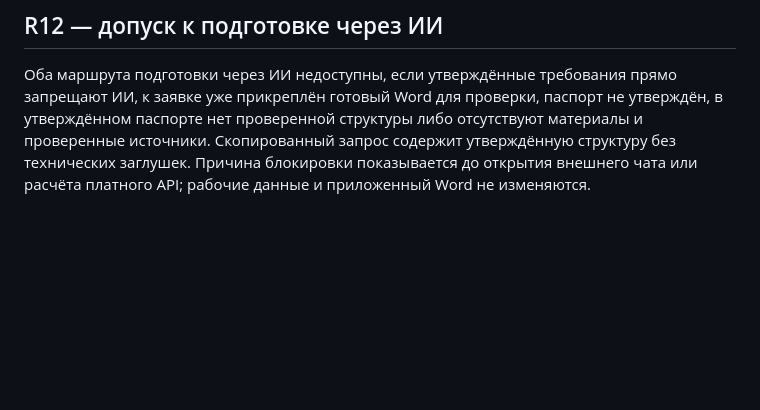
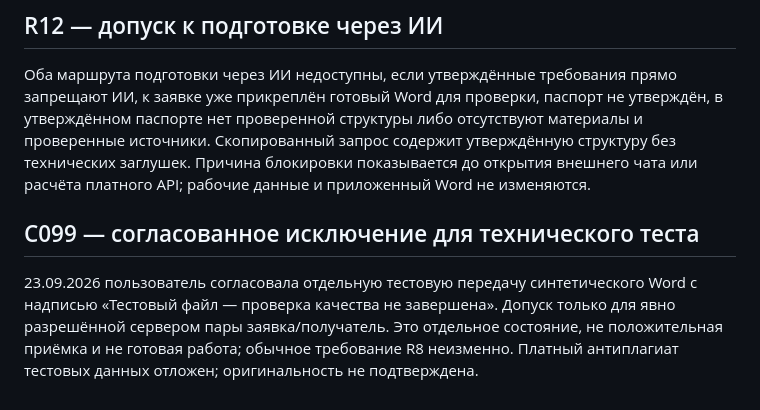
Before and after one commit to innaodincova-finpro/studkab, a Markdown page: TASK.md, the part around the change. GitHub-like rendering; blank space fills up the shorter version.

Commit message:
docs(C099): record approved synthetic test exception in task contract

```diff
--- a/TASK.md
+++ b/TASK.md
@@ -95,3 +95,10 @@ A1.5 изменение материалов после сохранения ч
 проверенные источники. Скопированный запрос содержит утверждённую структуру без
 технических заглушек. Причина блокировки показывается до открытия внешнего чата
 или расчёта платного API; рабочие данные и приложенный Word не изменяются.
+
+## C099 — согласованное исключение для технического теста
+23.09.2026 пользователь согласовала отдельную тестовую передачу синтетического
+Word с надписью «Тестовый файл — проверка качества не завершена». Допуск только
+для явно разрешённой сервером пары заявка/получатель. Это отдельное состояние,
+не положительная приёмка и не готовая работа; обычное требование R8 неизменно.
+Платный антиплагиат тестовых данных отложен; оригинальность не подтверждена.
```
